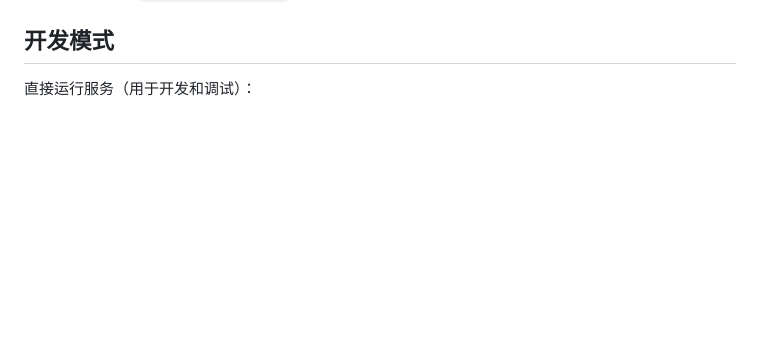
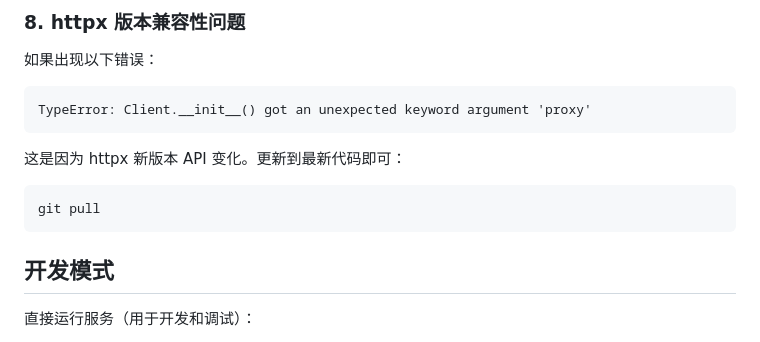
Before and after one commit to lxinyu628/gemini-chat, a Markdown page: README.md, the part around one of its changes. Rendered like a GitHub page; blank space fills up the shorter version.

Commit message:
docs: 添加常见问题解答
- Playwright 依赖安装问题（支持多种 Linux 发行版）
- Cookie/Session 过期重新登录方法
- 远程浏览器连接断开排查
- httpx 版本兼容性问题

````diff
--- a/README.md
+++ b/README.md
@@ -285,3 +360,15 @@ Linux/Mac 使用 `./manage.sh reload`，Windows 需要重启服务。
+### 8. httpx 版本兼容性问题
+
+如果出现以下错误：
+```
+TypeError: Client.__init__() got an unexpected keyword argument 'proxy'
+```
+
+这是因为 httpx 新版本 API 变化。更新到最新代码即可：
+```bash
+git pull
+```
+
 ## 开发模式
 
 直接运行服务（用于开发和调试）：
````
Also changed, not shown: other parts of README.md (+75 -0 lines).
